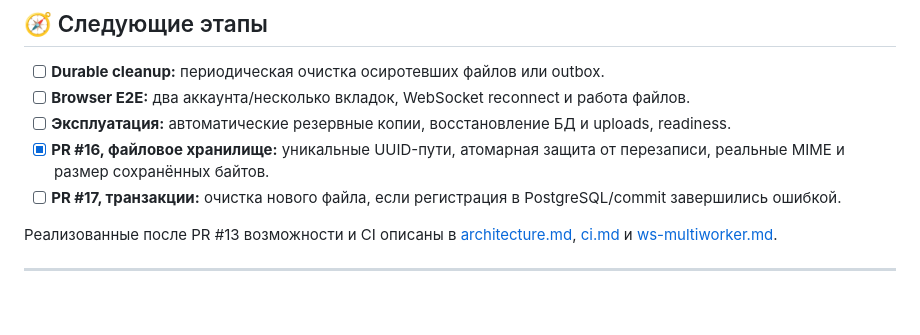
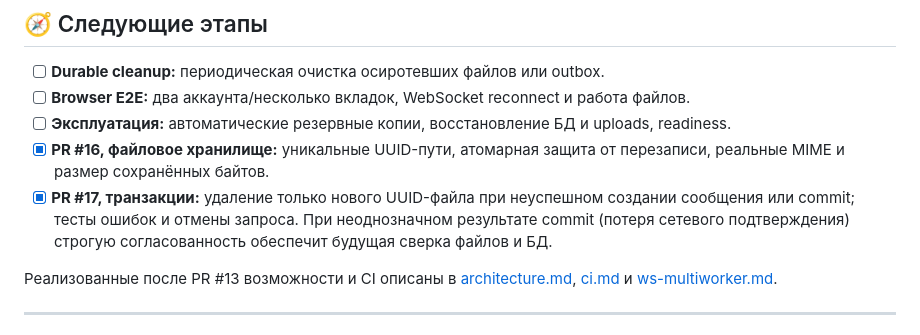
Before and after one commit to ITouch228/fastapi-realtime-messenger, a Markdown page: docs/TODO.md, the part around the change. Rendered like a GitHub page; blank space fills up the shorter version.

Commit message:
docs(files): закрыть план PR #17 и отметить пределы rollback

```diff
--- a/docs/TODO.md
+++ b/docs/TODO.md
@@ -171,7 +171,7 @@ online/offline увеличивают `itmessage:presence:versions` (`HINCRBY`)
 - [ ] **Browser E2E:** два аккаунта/несколько вкладок, WebSocket reconnect и работа файлов.
 - [ ] **Эксплуатация:** автоматические резервные копии, восстановление БД и uploads, readiness.
 - [x] **PR #16, файловое хранилище:** уникальные UUID-пути, атомарная защита от перезаписи, реальные MIME и размер сохранённых байтов.
-- [ ] **PR #17, транзакции:** очистка нового файла, если регистрация в PostgreSQL/commit завершились ошибкой.
+- [x] **PR #17, транзакции:** удаление только нового UUID-файла при неуспешном создании сообщения или commit; тесты ошибок и отмены запроса. При неоднозначном результате commit (потеря сетевого подтверждения) строгую согласованность обеспечит будущая сверка файлов и БД.
 
 Реализованные после PR #13 возможности и CI описаны в [architecture.md](architecture.md),
 [ci.md](ci.md) и [ws-multiworker.md](ws-multiworker.md).
```
